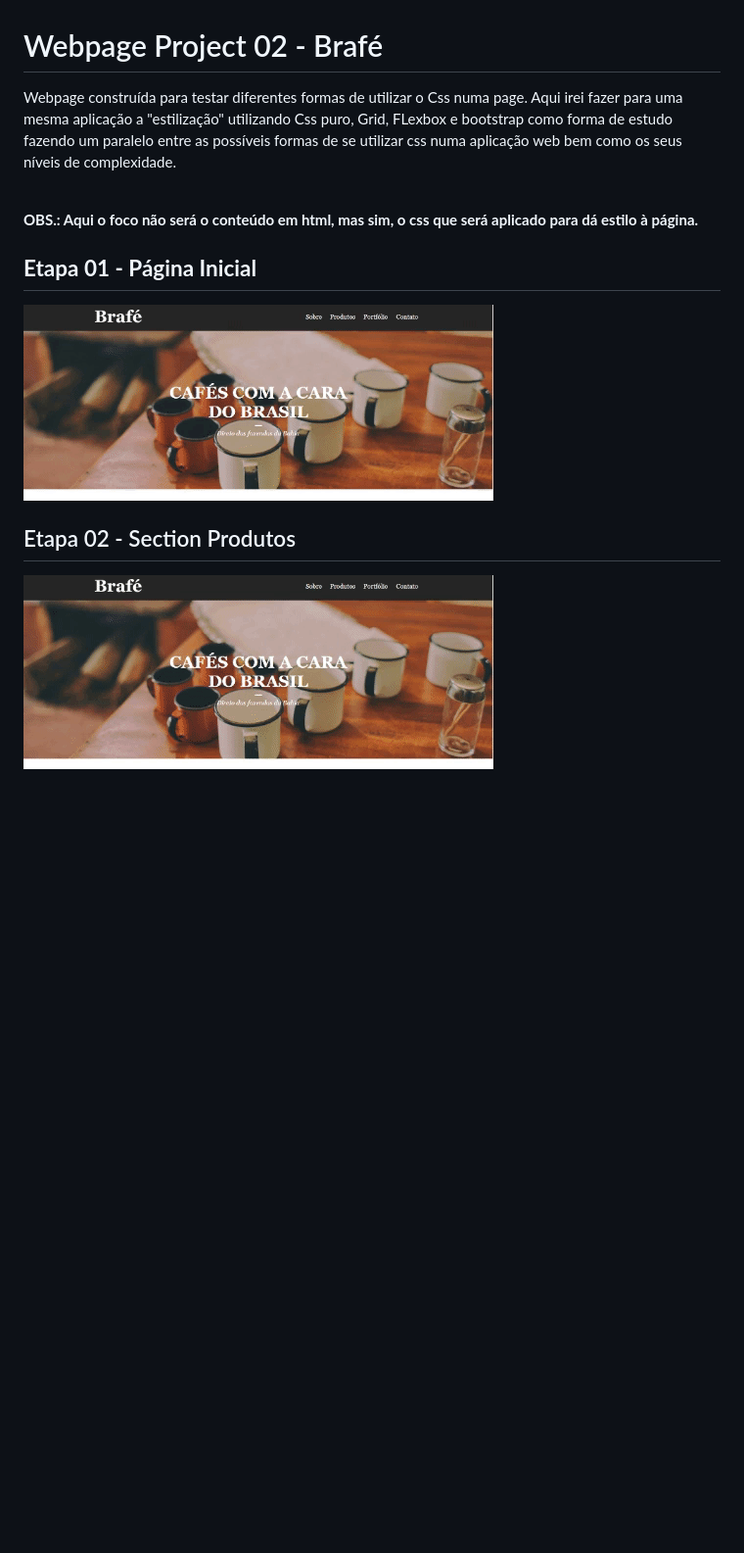
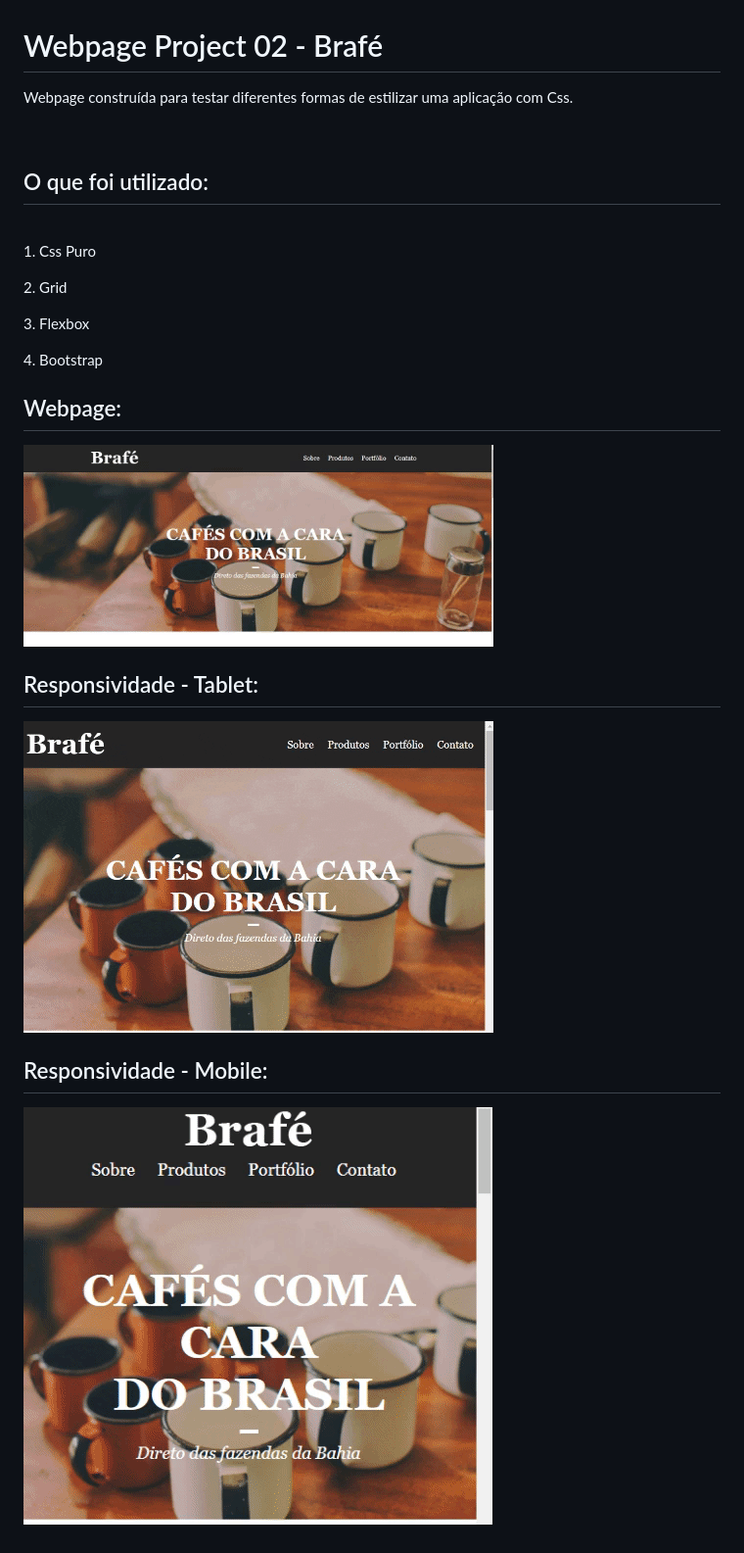
Before and after one commit to yanmaiaa/webcafe, a Markdown page: README.md, the part around the change. Shown: that part at 98% size. Drawn GitHub-style; pictures changed too: .github/webcafe-mobile.gif (added), .github/webcafe-produtos.gif (deleted), .github/webcafe-tablet.gif (added); blank space fills up the shorter version.

Commit message:
Ajustes finais - Css Puro

```diff
--- a/README.md
+++ b/README.md
@@ -1,12 +1,20 @@
 <h1>Webpage Project 02 - Brafé</h1>
 
-<p>Webpage construída para testar diferentes formas de utilizar o Css numa page. Aqui irei fazer para uma mesma aplicação a "estilização" utilizando Css puro, Grid, FLexbox e bootstrap como forma de estudo fazendo um paralelo entre as possíveis formas de se utilizar css numa aplicação web bem como os seus níveis de complexidade.</p><br>
-<p><b>OBS.: Aqui o foco não será o conteúdo em html, mas sim, o css que será aplicado para dá estilo à página.<b><br>
+<p>Webpage construída para testar diferentes formas de estilizar uma aplicação com Css.</p><br>
+<h2>O que foi utilizado:</h2><br>
+<p>1. Css Puro</p>
+<p>2. Grid</p>
+<p>3. Flexbox</p>
+<p>4. Bootstrap</p>
 
-<h2>Etapa 01 - Página Inicial</h2>
+<h2>Webpage:</h2>
 
 ![](.github/webcafe.gif)
 
-<h2>Etapa 02 - Section Produtos</h2>
+<h2>Responsividade - Tablet:</h2>
 
-![](.github/webcafe-produtos.gif)
+![](.github/webcafe-tablet.gif)
+
+<h2>Responsividade - Mobile:</h2>
+
+![](.github/webcafe-mobile.gif)
```
Also changed, not shown: 2 other files.
